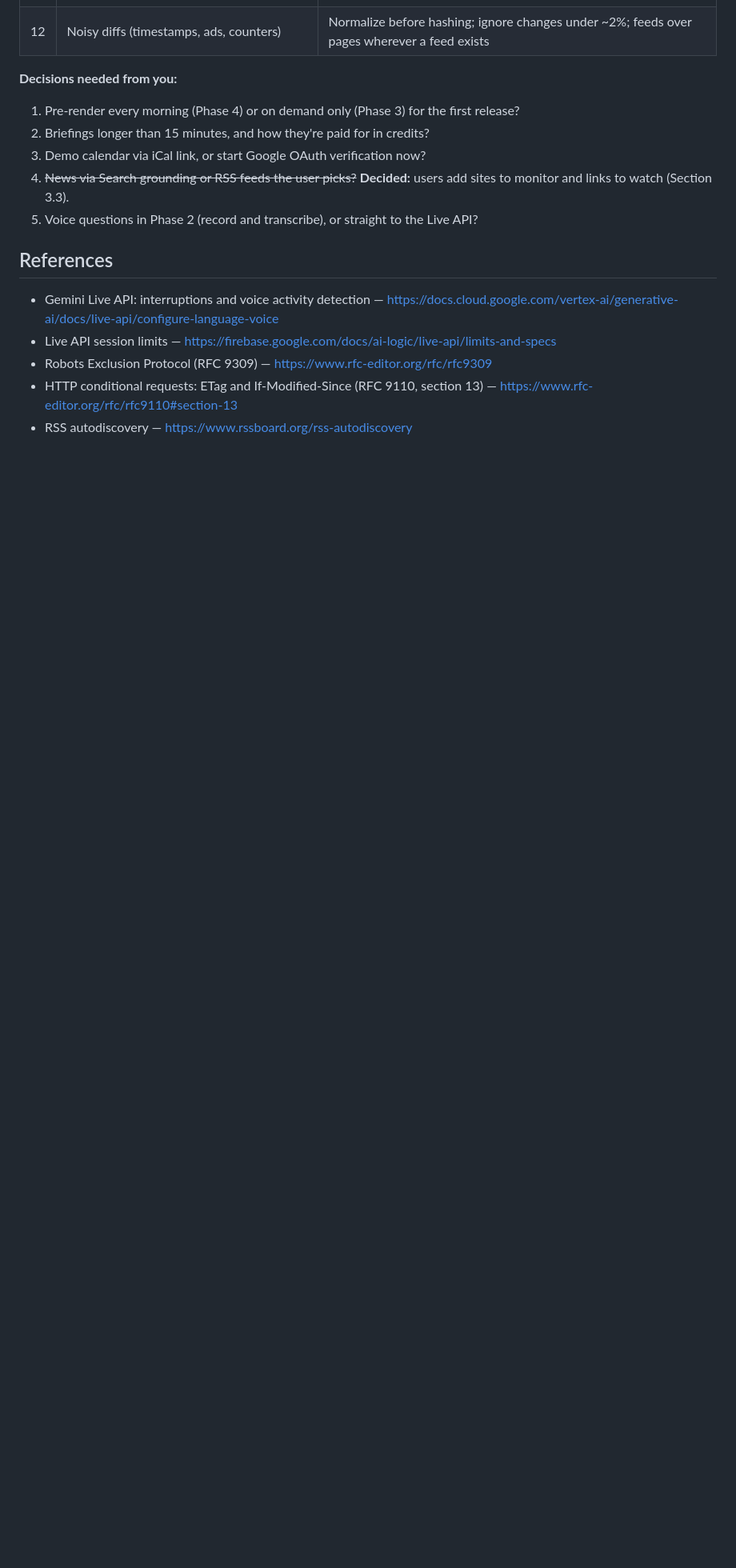
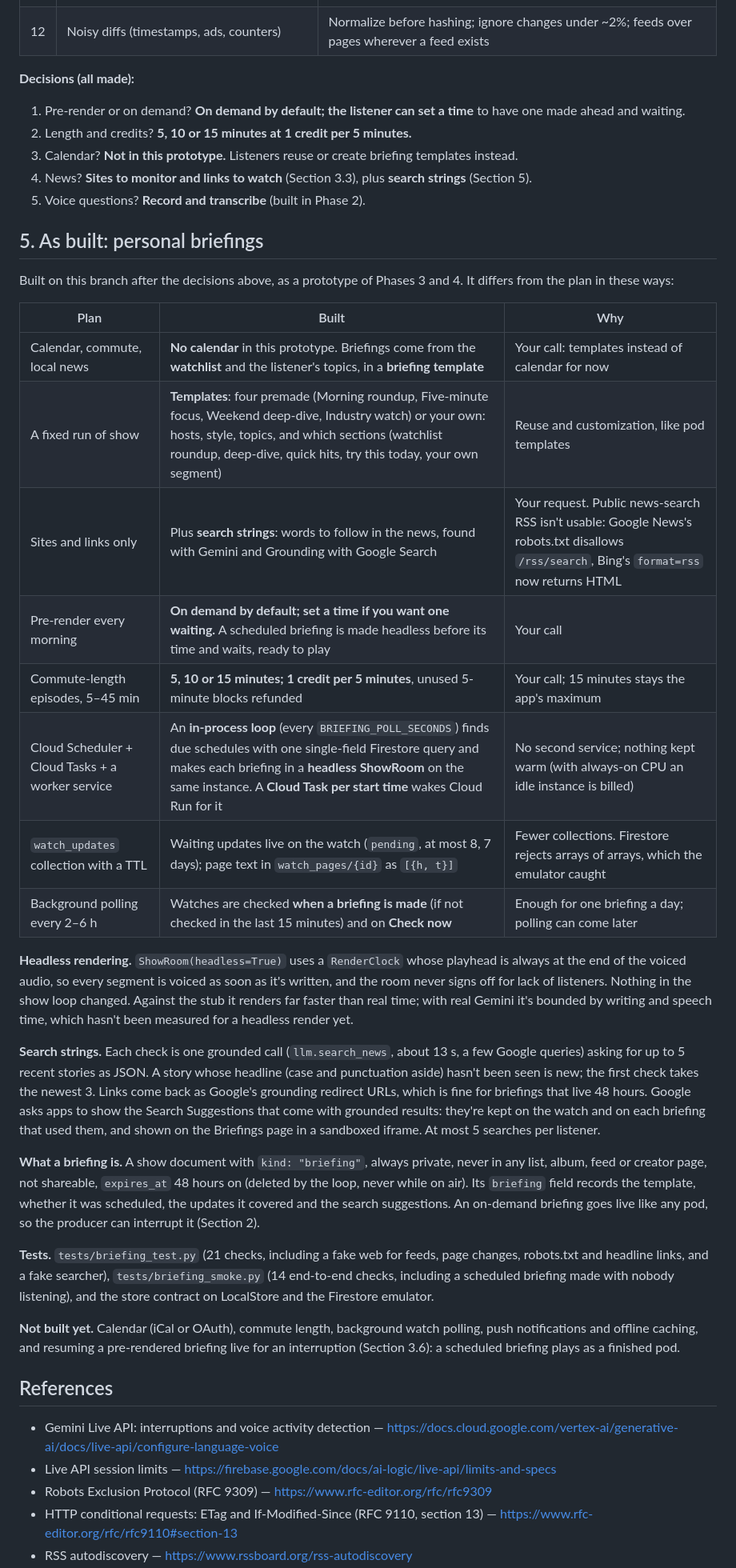
Before and after one commit to AstroMC98/AIBuildCup-Impromptu, a Markdown page: docs/design/personal-feeds-and-branching.md, the part around one of its changes. Shown at 80% size. Rendered like a GitHub page; blank space fills up the shorter version.

Commit message:
Design: decisions made; as-built notes for personal briefings
On demand by default with an optional time; 5/10/15 minutes at 1 credit per 5; no calendar in this prototype (templates instead); news from sites, links and search strings. Section 5 records how the build differs from the plan.

Co-Authored-By: Claude Opus 5.5 <noreply@anthropic.com>

```diff
--- a/docs/design/personal-feeds-and-branching.md
+++ b/docs/design/personal-feeds-and-branching.md
@@ -477,13 +477,59 @@ keep it bounded:
 | 11 | The watchlist used as a fetch proxy or to hammer a site | The existing SSRF guard; 20 watches per user; minimum 2-hour interval; per-host limit across all users |
 | 12 | Noisy diffs (timestamps, ads, counters) | Normalize before hashing; ignore changes under ~2%; feeds over pages wherever a feed exists |
 
-**Decisions needed from you:**
-1. Pre-render every morning (Phase 4) or on demand only (Phase 3) for the first release?
-2. Briefings longer than 15 minutes, and how they're paid for in credits?
-3. Demo calendar via iCal link, or start Google OAuth verification now?
-4. ~~News via Search grounding or RSS feeds the user picks?~~ **Decided:** users add
-   sites to monitor and links to watch (Section 3.3).
-5. Voice questions in Phase 2 (record and transcribe), or straight to the Live API?
+**Decisions (all made):**
+1. Pre-render or on demand? **On demand by default; the listener can set a time** to
+   have one made ahead and waiting.
+2. Length and credits? **5, 10 or 15 minutes at 1 credit per 5 minutes.**
+3. Calendar? **Not in this prototype.** Listeners reuse or create briefing templates instead.
+4. News? **Sites to monitor and links to watch** (Section 3.3), plus **search strings**
+   (Section 5).
+5. Voice questions? **Record and transcribe** (built in Phase 2).
+
+## 5. As built: personal briefings
+
+Built on this branch after the decisions above, as a prototype of Phases 3 and 4. It
+differs from the plan in these ways:
+
+| Plan | Built | Why |
+|---|---|---|
+| Calendar, commute, local news | **No calendar** in this prototype. Briefings come from the **watchlist** and the listener's topics, in a **briefing template** | Your call: templates instead of calendar for now |
+| A fixed run of show | **Templates**: four premade (Morning roundup, Five-minute focus, Weekend deep-dive, Industry watch) or your own: hosts, style, topics, and which sections (watchlist roundup, deep-dive, quick hits, try this today, your own segment) | Reuse and customization, like pod templates |
+| Sites and links only | Plus **search strings**: words to follow in the news, found with Gemini and Grounding with Google Search | Your request. Public news-search RSS isn't usable: Google News's robots.txt disallows `/rss/search`, Bing's `format=rss` now returns HTML |
+| Pre-render every morning | **On demand by default; set a time if you want one waiting.** A scheduled briefing is made headless before its time and waits, ready to play | Your call |
+| Commute-length episodes, 5–45 min | **5, 10 or 15 minutes; 1 credit per 5 minutes**, unused 5-minute blocks refunded | Your call; 15 minutes stays the app's maximum |
+| Cloud Scheduler + Cloud Tasks + a worker service | An **in-process loop** (every `BRIEFING_POLL_SECONDS`) finds due schedules with one single-field Firestore query and makes each briefing in a **headless ShowRoom** on the same instance. A **Cloud Task per start time** wakes Cloud Run for it | No second service; nothing kept warm (with always-on CPU an idle instance is billed) |
+| `watch_updates` collection with a TTL | Waiting updates live on the watch (`pending`, at most 8, 7 days); page text in `watch_pages/{id}` as `[{h, t}]` | Fewer collections. Firestore rejects arrays of arrays, which the emulator caught |
+| Background polling every 2–6 h | Watches are checked **when a briefing is made** (if not checked in the last 15 minutes) and on **Check now** | Enough for one briefing a day; polling can come later |
+
+**Headless rendering.** `ShowRoom(headless=True)` uses a `RenderClock` whose playhead is
+always at the end of the voiced audio, so every segment is voiced as soon as it's
+written, and the room never signs off for lack of listeners. Nothing in the show loop
+changed. Against the stub it renders far faster than real time; with real Gemini it's
+bounded by writing and speech time, which hasn't been measured for a headless render yet.
+
+**Search strings.** Each check is one grounded call (`llm.search_news`, about 13 s, a few
+Google queries) asking for up to 5 recent stories as JSON. A story whose headline (case
+and punctuation aside) hasn't been seen is new; the first check takes the newest 3.
+Links come back as Google's grounding redirect URLs, which is fine for briefings that
+live 48 hours. Google asks apps to show the Search Suggestions that come with grounded
+results: they're kept on the watch and on each briefing that used them, and shown
+on the Briefings page in a sandboxed iframe. At most 5 searches per listener.
+
+**What a briefing is.** A show document with `kind: "briefing"`, always private, never in
+any list, album, feed or creator page, not shareable, `expires_at` 48 hours on (deleted
+by the loop, never while on air). Its `briefing` field records the template, whether it
+was scheduled, the updates it covered and the search suggestions. An on-demand briefing
+goes live like any pod, so the producer can interrupt it (Section 2).
+
+**Tests.** `tests/briefing_test.py` (21 checks, including a fake web for feeds, page
+changes, robots.txt and headline links, and a fake searcher), `tests/briefing_smoke.py`
+(14 end-to-end checks, including a scheduled briefing made with nobody listening), and
+the store contract on LocalStore and the Firestore emulator.
+
+**Not built yet.** Calendar (iCal or OAuth), commute length, background watch polling,
+push notifications and offline caching, and resuming a pre-rendered briefing live for
+an interruption (Section 3.6): a scheduled briefing plays as a finished pod.
 
 ## References
 
```
Also changed, not shown: other parts of docs/design/personal-feeds-and-branching.md (+6 -4 lines).
